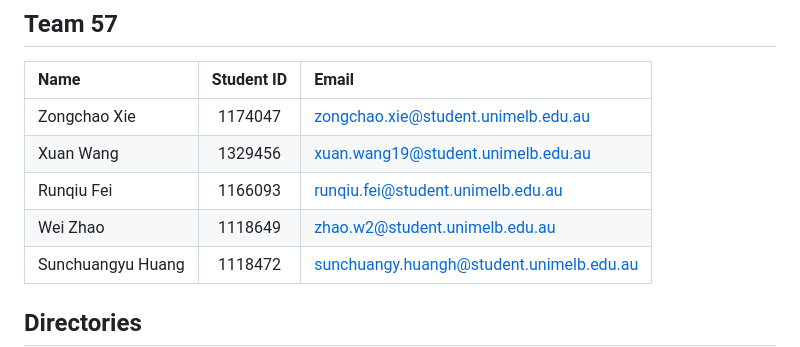
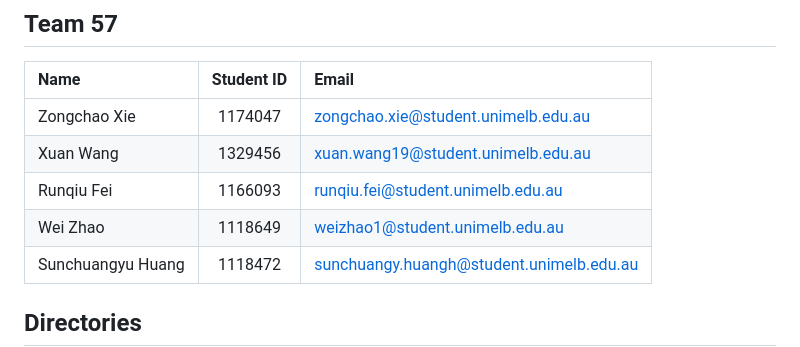
Before and after one commit to rNLKJA/Australia-Social-Media-Analytics-on-the-Cloud, a Markdown page: README.md, the part around the change. Rendered like a GitHub page.

```diff
--- a/README.md
+++ b/README.md
@@ -17,7 +17,7 @@ the SUDO platform to improve our knowledge of life in Australia.
 | Zongchao Xie      |  1174047   | zongchao.xie@student.unimelb.edu.au      |
 | Xuan Wang         |  1329456   | xuan.wang19@student.unimelb.edu.au       |
 | Runqiu Fei        |  1166093   | runqiu.fei@student.unimelb.edu.au        |
-| Wei Zhao          |  1118649   | zhao.w2@student.unimelb.edu.au           |
+| Wei Zhao          |  1118649   | weizhao1@student.unimelb.edu.au          |
 | Sunchuangyu Huang |  1118472   | sunchuangy.huangh@student.unimelb.edu.au |
 
 ## Directories
```
